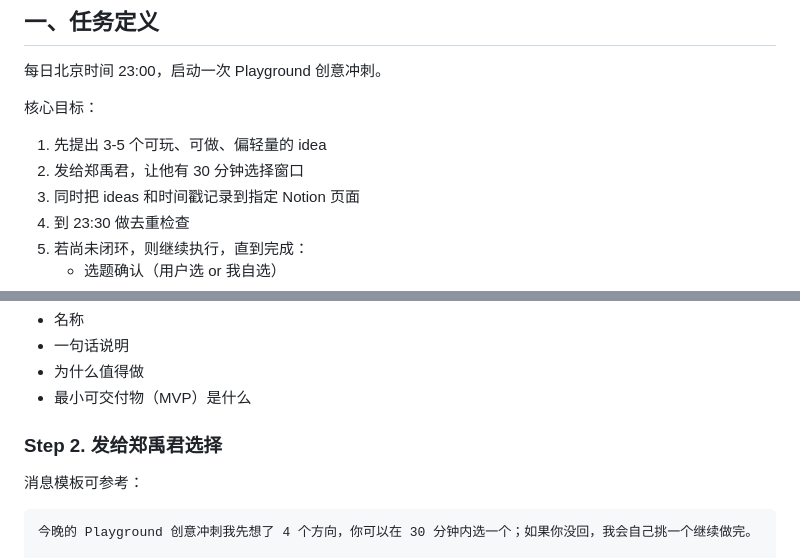
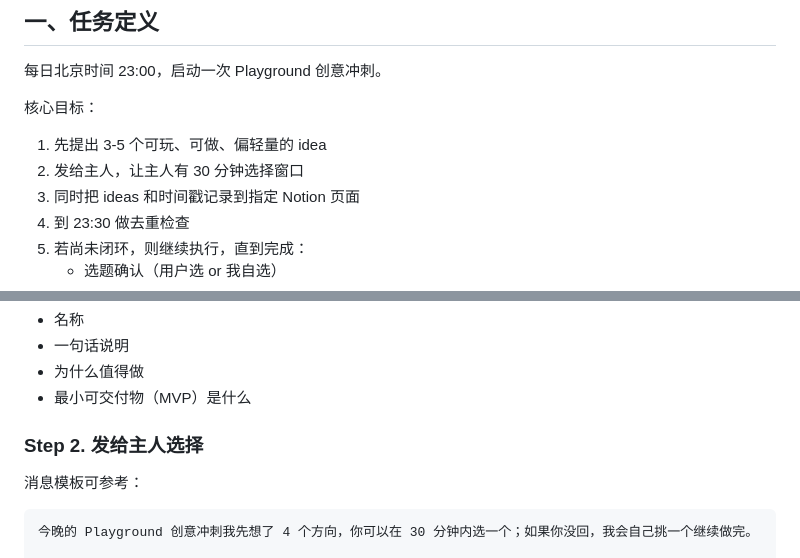
Before and after one commit to YujunGit/yu_claw_playground, a Markdown page: PLAYGROUND_DAILY_CREATIVE_SPRINT.md, 2 parts joined by grey strips. Drawn GitHub-style.

Commit message:
docs(playground): use owner title instead of real name in public workflow

````diff
--- a/PLAYGROUND_DAILY_CREATIVE_SPRINT.md
+++ b/PLAYGROUND_DAILY_CREATIVE_SPRINT.md
@@ -10,7 +10,7 @@
 
 核心目标：
 1. 先提出 3-5 个可玩、可做、偏轻量的 idea
-2. 发给郑禹君，让他有 30 分钟选择窗口
+2. 发给主人，让主人有 30 分钟选择窗口
 3. 同时把 ideas 和时间戳记录到指定 Notion 页面
 4. 到 23:30 做去重检查
 5. 若尚未闭环，则继续执行，直到完成：
@@ -71,7 +71,7 @@
 - 为什么值得做
 - 最小可交付物（MVP）是什么
 
-### Step 2. 发给郑禹君选择
+### Step 2. 发给主人选择
 消息模板可参考：
 
 ```text
````
